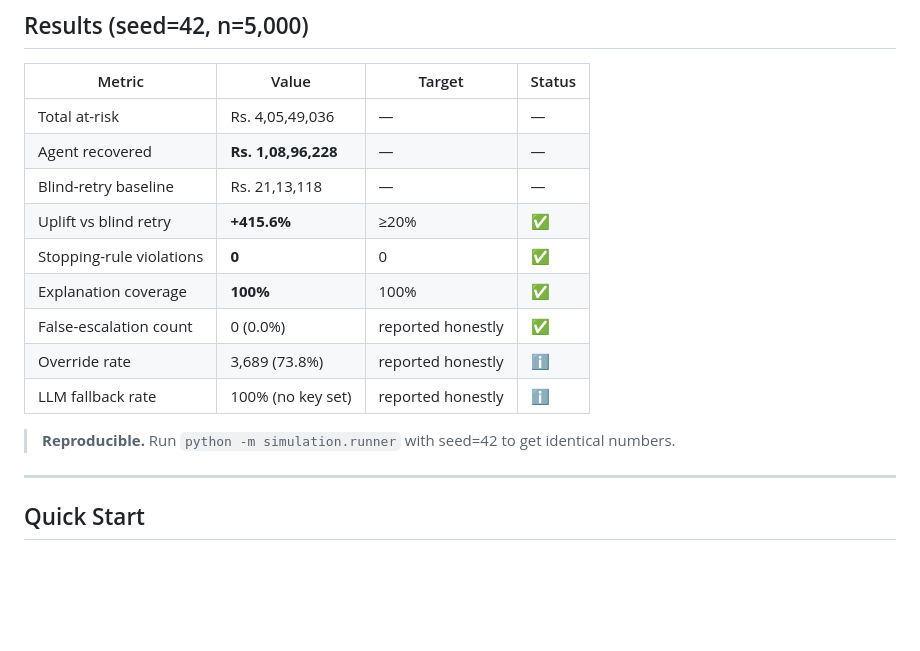
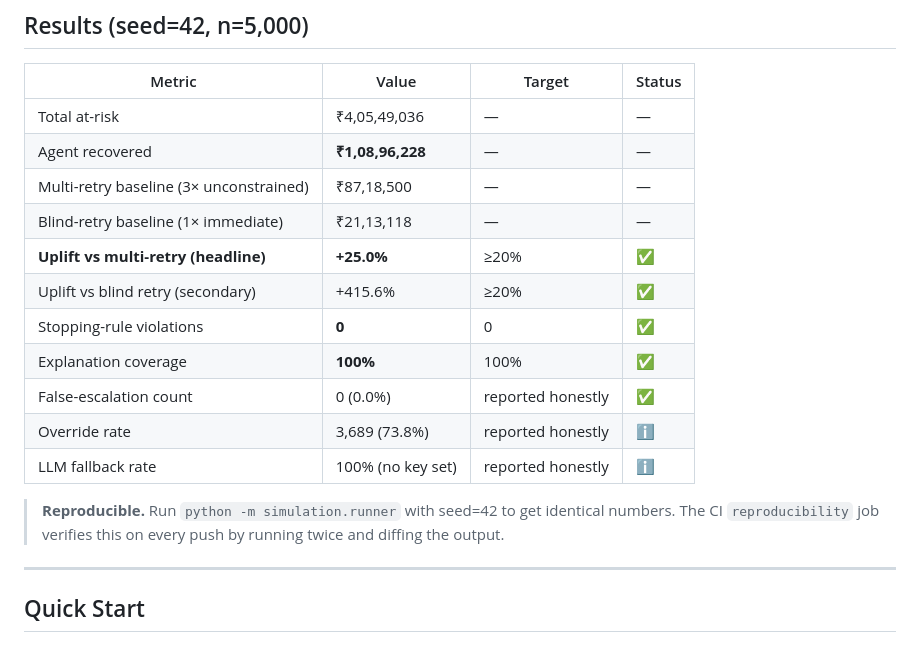
Before and after one commit to Dinesh-kumar9/Razorpay, a Markdown page: README.md, the part around one of its changes. Drawn GitHub-style; blank space fills up the shorter version.

```diff
--- a/README.md
+++ b/README.md
@@ -42,10 +45,12 @@ HTMX Dashboard (FastAPI + Jinja2)
 
 | Metric | Value | Target | Status |
 |---|---|---|---|
-| Total at-risk | Rs. 4,05,49,036 | — | — |
-| Agent recovered | **Rs. 1,08,96,228** | — | — |
-| Blind-retry baseline | Rs. 21,13,118 | — | — |
-| Uplift vs blind retry | **+415.6%** | ≥20% | ✅ |
+| Total at-risk | ₹4,05,49,036 | — | — |
+| Agent recovered | **₹1,08,96,228** | — | — |
+| Multi-retry baseline (3× unconstrained) | ₹87,18,500 | — | — |
+| Blind-retry baseline (1× immediate) | ₹21,13,118 | — | — |
+| **Uplift vs multi-retry (headline)** | **+25.0%** | ≥20% | ✅ |
+| Uplift vs blind retry (secondary) | +415.6% | ≥20% | ✅ |
 | Stopping-rule violations | **0** | 0 | ✅ |
 | Explanation coverage | **100%** | 100% | ✅ |
 | False-escalation count | 0 (0.0%) | reported honestly | ✅ |
@@ -53,6 +58,7 @@ HTMX Dashboard (FastAPI + Jinja2)
 | LLM fallback rate | 100% (no key set) | reported honestly | ℹ️ |
 
 > **Reproducible.** Run `python -m simulation.runner` with seed=42 to get identical numbers.
+> The CI `reproducibility` job verifies this on every push by running twice and diffing the output.
 
 ---
 
```
Also changed, not shown: other parts of README.md (+50 -0 lines).
